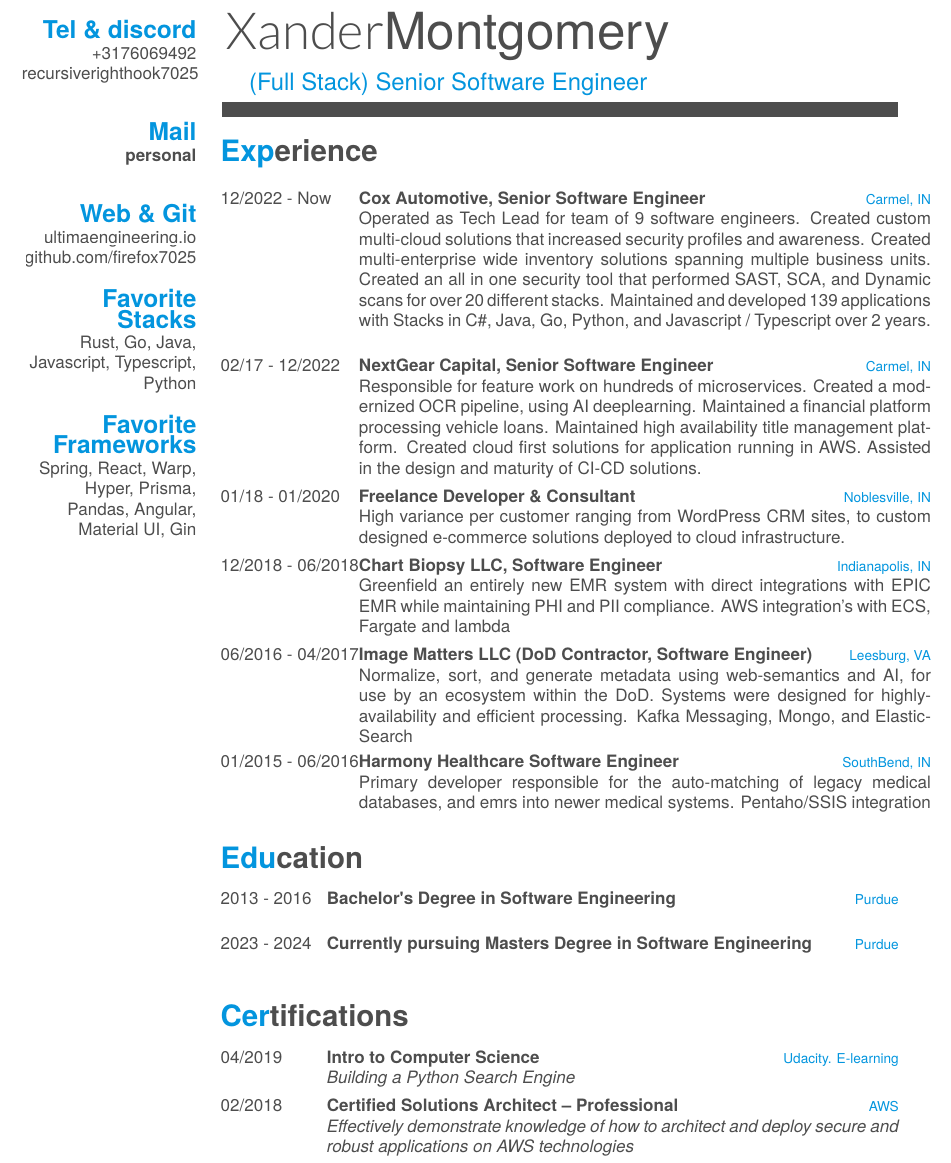
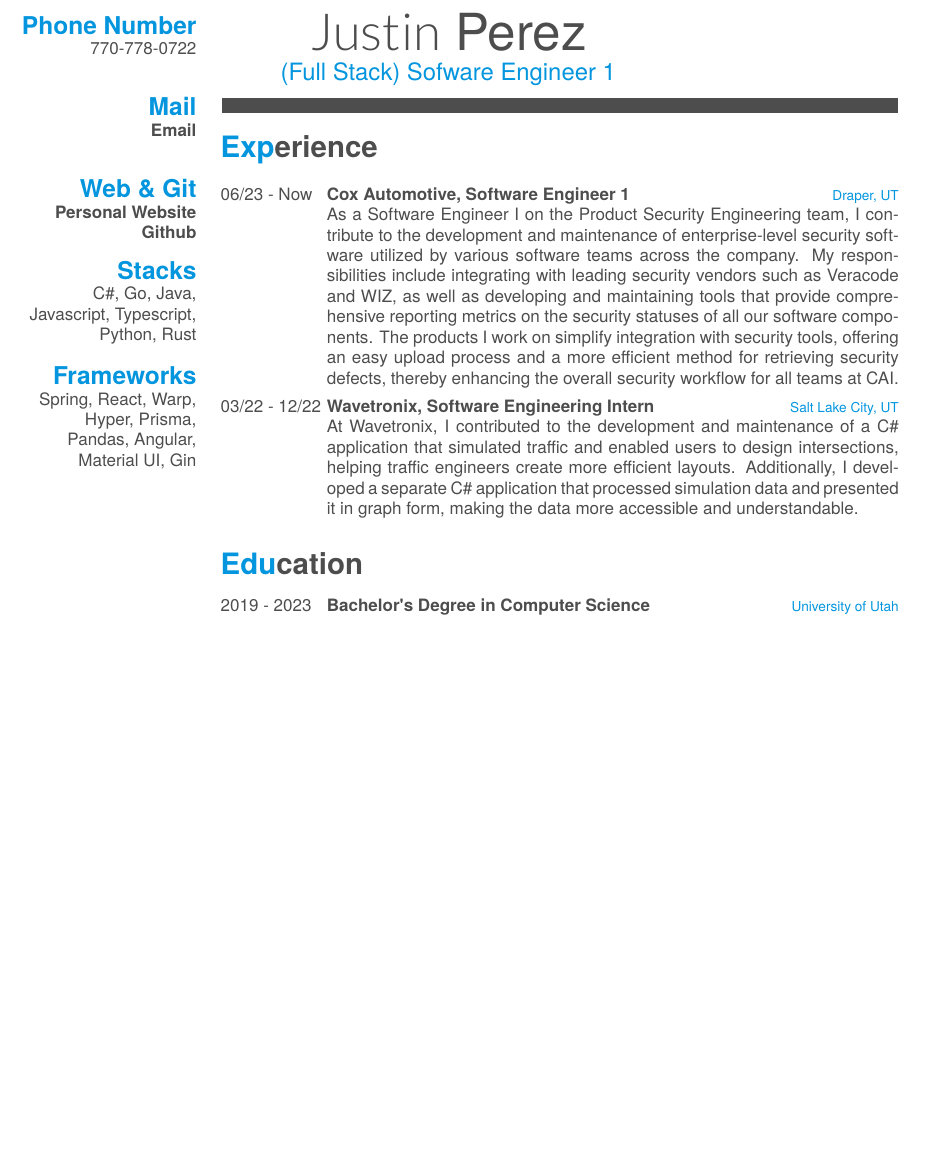
Before and after one commit to JustinPerez12/My-Resume, a LaTeX CV (cv.tex): part of the page, cut at the place of the change, the shorter picture padded with empty space. Compiled offline with XeLaTeX; a missing font is replaced by an installed copy or a similar font.

Commit message:
add my personal stuff

```diff
--- a/cv.tex
+++ b/cv.tex
@@ -14,11 +14,11 @@
 }
 \addbibresource{bibliography.bib}
 \RequirePackage{xcolor}
-\definecolor{pblue}{HTML}{0395DE}
+\definecolor{green}{HTML}{C2E15F}
 
 \begin{document}
-\header{Xander}{Montgomery}
-      {(Full Stack) Senior Software Engineer}
+\header{Justin}{ Perez}
+      {(Full Stack) Sofware Engineer 1}
 
 % Fake text to add separator
 \fcolorbox{white}{gray}{\parbox{\dimexpr\textwidth-2\fboxsep-2\fboxrule}{%
@@ -27,81 +27,42 @@
 
 % In the aside, each new line forces a line break
 \begin{aside}
-  \section{Tel \& discord}
-    +3176069492
-    recursiverighthook7025
+  \section{Phone Number}
+    770-778-0722
     ~
   \section{Mail}
-    \href{mailto:alexandermontgomery95@gmail.com}{\textbf{personal}}
+    \href{mailto:justinprz12@gmail.com}{\textbf{Email}}
     ~
   \section{Web \& Git}
-    \href{http://www.ultimaengineering.io}{ultimaengineering.io}
-    \href{https://github.com/firefox7025}{github.com/firefox7025}
-  \section{Favorite Stacks}
-    Rust, Go, Java, Javascript, Typescript, Python
-    \section{Favorite Frameworks}
+    \href{http://www.justindavidperez.com}{\textbf{Personal Website}}
+    \href{https://github.com/JustinPerez12}{\textbf{Github}}
+  \section{Stacks}
+    C\#, Go, Java, Javascript, Typescript, Python, Rust
+    \section{Frameworks}
     Spring, React, Warp, Hyper, Prisma, Pandas, Angular, Material UI, Gin
 \end{aside}
 
 \section{Experience}
 \begin{entrylist}
-	  \entry
-	{12/2022 - Now}
-	{Cox Automotive, Senior Software Engineer}
-	{Carmel, IN}
-	{ Operated as Tech Lead for team of 9 software engineers. Created custom multi-cloud solutions that increased security profiles and awareness. Created multi-enterprise wide inventory solutions spanning multiple business units. Created an all in one security tool that performed SAST, SCA, and Dynamic scans for over 20 different stacks. Maintained and developed 139 applications with Stacks in C\#, Java, Go, Python, and Javascript / Typescript over 2 years.   }
+	\entry
+	{06/23 - Now}
+	{Cox Automotive, Software Engineer 1}
+	{Draper, UT}
+	{As a Software Engineer I on the Product Security Engineering team, I contribute to the development and maintenance of enterprise-level security software utilized by various software teams across the company. My responsibilities include integrating with leading security vendors such as Veracode and WIZ, as well as developing and maintaining tools that provide comprehensive reporting metrics on the security statuses of all our software components. The products I work on simplify integration with security tools, offering an easy upload process and a more efficient method for retrieving security defects, thereby enhancing the overall security workflow for all teams at CAI.}
   \entry
-    {02/17 - 12/2022}
-    {NextGear Capital, Senior Software Engineer}
-    {Carmel, IN}
-    {Responsible for feature work on hundreds of microservices. Created a modernized OCR pipeline, using AI deeplearning. Maintained a financial platform processing vehicle loans. Maintained high availability title management platform. Created cloud first solutions for application running in AWS. Assisted in the design and maturity of CI-CD solutions.  }
-  \entry
-    {01/18 - 01/2020}
-    {Freelance Developer \& Consultant}
-    {Noblesville, IN}
-    {High variance per customer ranging from WordPress CRM sites, to custom designed e-commerce solutions deployed to cloud infrastructure. }
-    \entry
-    {12/2018 - 06/2018}
-    {Chart Biopsy LLC, Software Engineer}
-    {Indianapolis, IN}
-    {Greenfield an entirely new EMR system with direct integrations with EPIC EMR while maintaining PHI and PII compliance. AWS integration's with ECS, Fargate and lambda }
-    \entry
-    {06/2016 - 04/2017}
-    {Image Matters LLC (DoD Contractor, Software Engineer)}
-    {Leesburg, VA}
-    {Normalize, sort, and generate metadata using web-semantics and AI, for use by an ecosystem within the DoD. Systems were designed for highly-availability and efficient processing. Kafka Messaging, Mongo, and ElasticSearch }
-    \entry
-    {01/2015 - 06/2016}
-    {Harmony Healthcare Software Engineer}
-    {SouthBend, IN}
-    {Primary developer responsible for the auto-matching of legacy medical databases, and emrs into newer medical systems. Pentaho/SSIS integration}
+  {03/22 - 12/22}
+  {Wavetronix, Software Engineering Intern}
+  {Salt Lake City, UT}
+  {At Wavetronix, I contributed to the development and maintenance of a C\# application that simulated traffic and enabled users to design intersections, helping traffic engineers create more efficient layouts. Additionally, I developed a separate C\# application that processed simulation data and presented it in graph form, making the data more accessible and understandable.}
 \end{entrylist}
 
 \section{Education}
 \begin{entrylist}
   \entry
-    {2013 - 2016}
-    {Bachelor's Degree in Software Engineering}
-    {Purdue}
+    {2019 - 2023}
+    {Bachelor's Degree in Computer Science}
+    {University of Utah}
     {}
-  \entry
-   {2023 - 2024}
-   {Currently pursuing Masters Degree in Software Engineering}
-   {Purdue}
-   {}
 \end{entrylist}
 
-\section{Certifications}
-\begin{entrylist}
-  \entry
-    {04/2019}
-    {Intro to Computer Science}
-    {Udacity. E-learning}
-    {\emph{Building a Python Search Engine}}
-     \entry
-    {02/2018}
-    {Certified Solutions Architect – Professional }
-    {AWS}
-    {\emph{Effectively demonstrate knowledge of how to architect and deploy secure and robust applications on AWS technologies}}
-\end{entrylist}
 \end{document}
```
